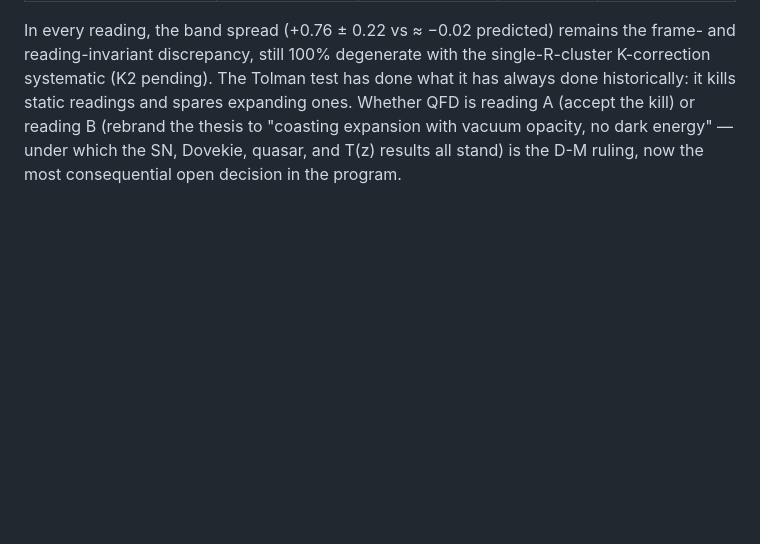
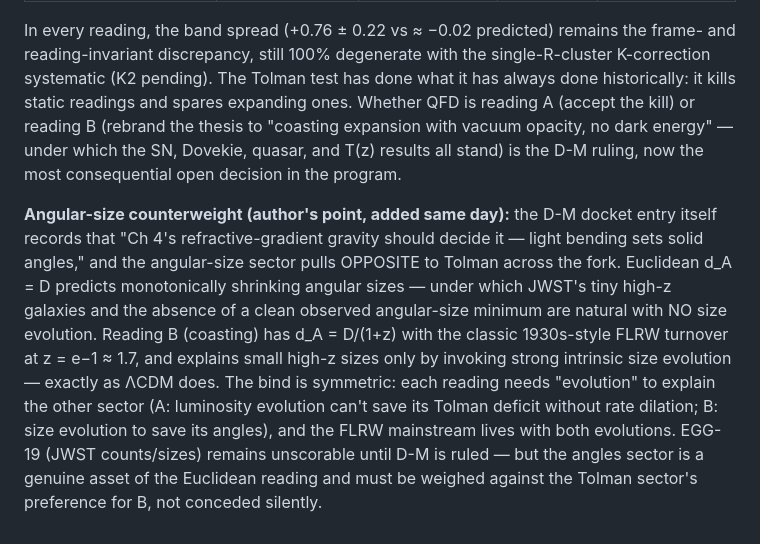
Before and after one commit to tracyphasespace/Static-Universe-DES-SN5YR, a Markdown page: v8/TOLMAN_REDUCTION_REPORT.md, the part around the change. Drawn GitHub-style; blank space fills up the shorter version.

Commit message:
Sync: angular-size counterweight in Tolman addendum
Co-Authored-By: Claude Fable 5 <noreply@anthropic.com>
Claude-Session: https://claude.ai/code/session_01QPahQu6oCpgAhYFFZmRN7x

```diff
--- a/v8/TOLMAN_REDUCTION_REPORT.md
+++ b/v8/TOLMAN_REDUCTION_REPORT.md
@@ -165,3 +165,21 @@ reading A (accept the kill) or reading B (rebrand the thesis to
 "coasting expansion with vacuum opacity, no dark energy" — under which
 the SN, Dovekie, quasar, and T(z) results all stand) is the D-M ruling,
 now the most consequential open decision in the program.
+
+**Angular-size counterweight (author's point, added same day):** the
+D-M docket entry itself records that "Ch 4's refractive-gradient
+gravity should decide it — light bending sets solid angles," and the
+angular-size sector pulls OPPOSITE to Tolman across the fork. Euclidean
+d_A = D predicts monotonically shrinking angular sizes — under which
+JWST's tiny high-z galaxies and the absence of a clean observed
+angular-size minimum are natural with NO size evolution. Reading B
+(coasting) has d_A = D/(1+z) with the classic 1930s-style FLRW
+turnover at z = e−1 ≈ 1.7, and explains small high-z sizes only by
+invoking strong intrinsic size evolution — exactly as ΛCDM does. The
+bind is symmetric: each reading needs "evolution" to explain the other
+sector (A: luminosity evolution can't save its Tolman deficit without
+rate dilation; B: size evolution to save its angles), and the FLRW
+mainstream lives with both evolutions. EGG-19 (JWST counts/sizes)
+remains unscorable until D-M is ruled — but the angles sector is a
+genuine asset of the Euclidean reading and must be weighed against the
+Tolman sector's preference for B, not conceded silently.
```
